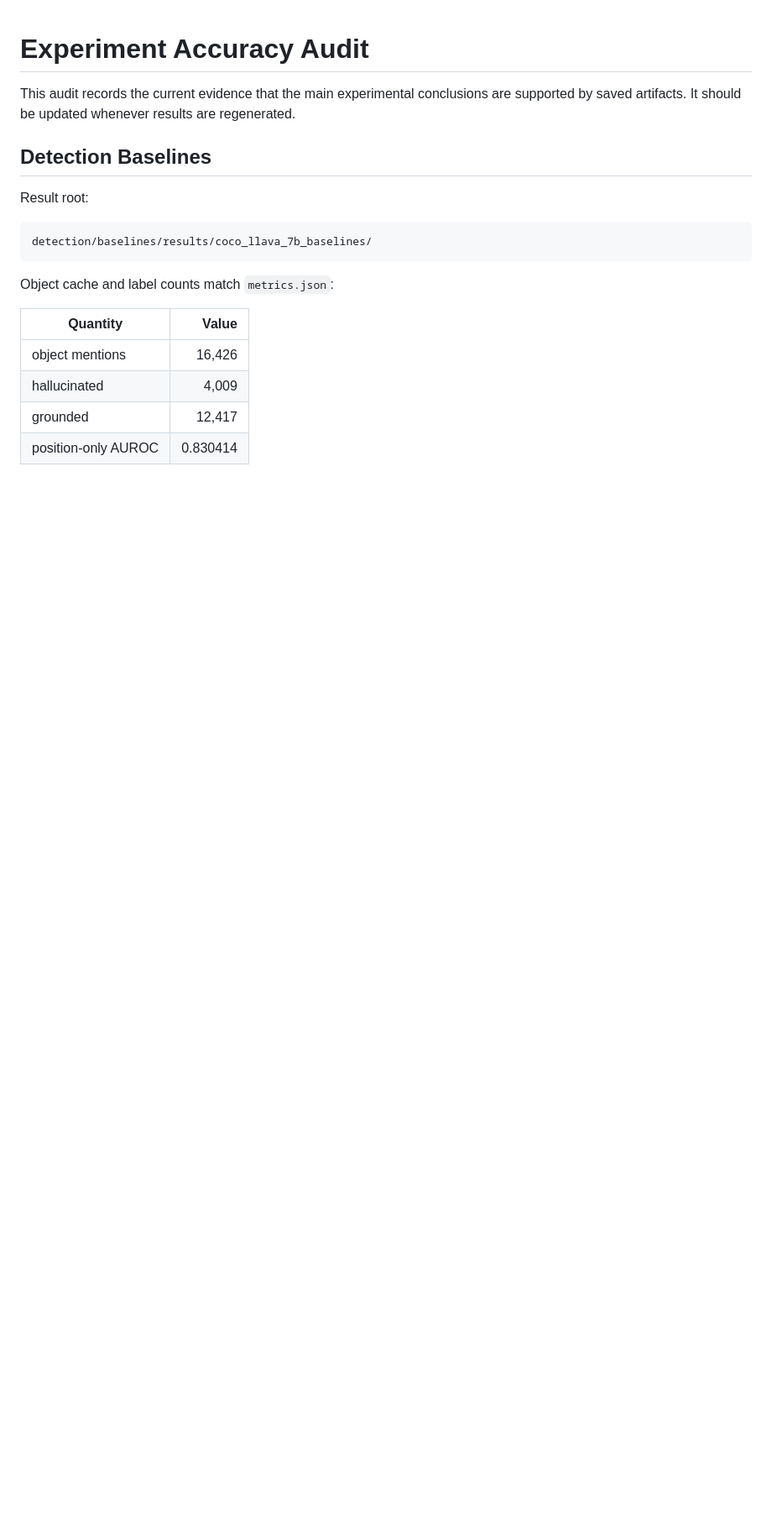
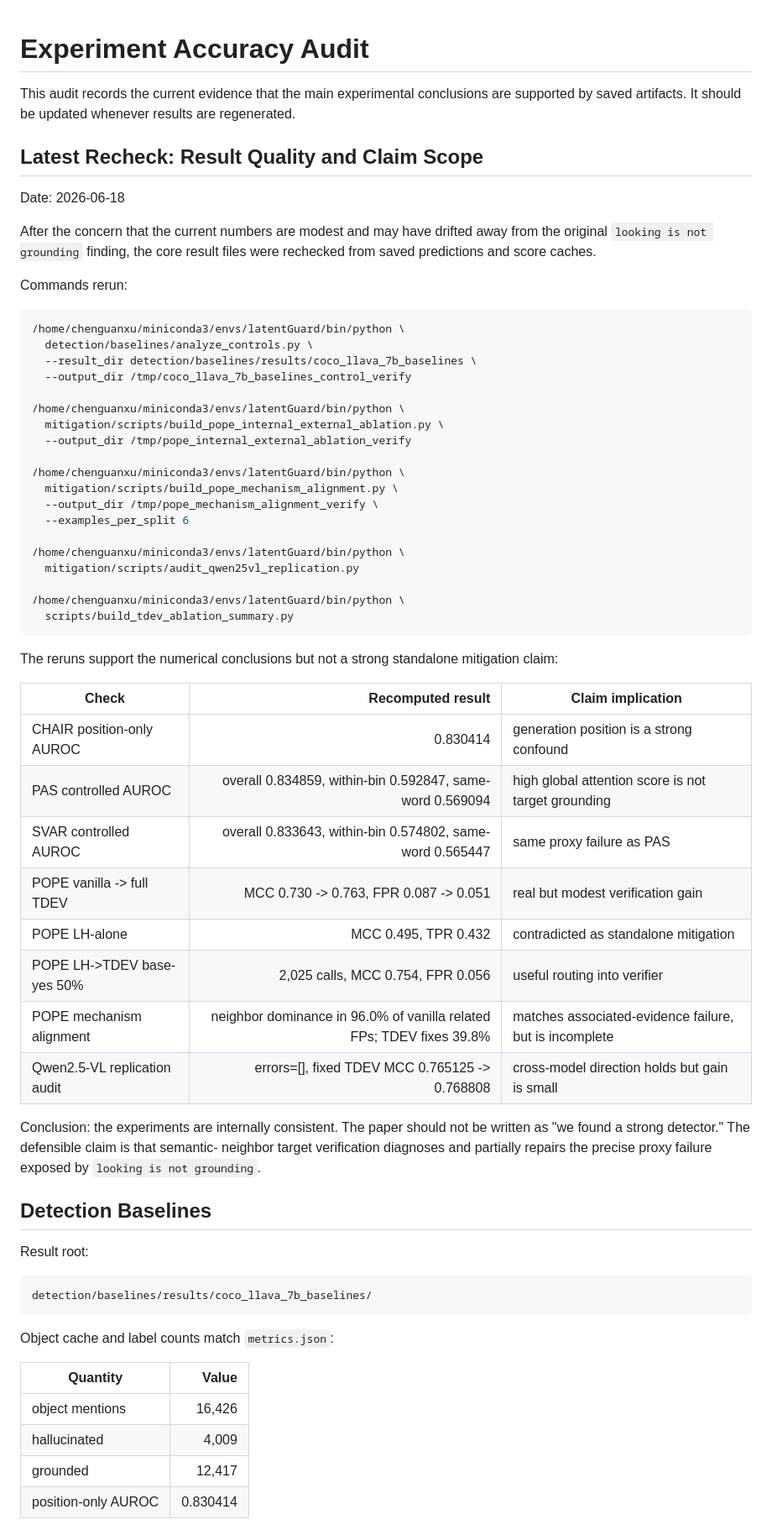
Before and after one commit to chenqaq123/HalluAttn_C, a Markdown page: docs/experiment_accuracy_audit.md, the part around the change. Shown at 84% size. Rendered like a GitHub page; blank space fills up the shorter version.

Commit message:
Record result-quality recheck and scope

````diff
--- a/docs/experiment_accuracy_audit.md
+++ b/docs/experiment_accuracy_audit.md
@@ -3,6 +3,58 @@
 This audit records the current evidence that the main experimental conclusions
 are supported by saved artifacts. It should be updated whenever results are
 regenerated.
+
+
+## Latest Recheck: Result Quality and Claim Scope
+
+Date: 2026-06-18
+
+After the concern that the current numbers are modest and may have drifted away
+from the original `looking is not grounding` finding, the core result files were
+rechecked from saved predictions and score caches.
+
+Commands rerun:
+
+```bash
+/home/chenguanxu/miniconda3/envs/latentGuard/bin/python \
+  detection/baselines/analyze_controls.py \
+  --result_dir detection/baselines/results/coco_llava_7b_baselines \
+  --output_dir /tmp/coco_llava_7b_baselines_control_verify
+
+/home/chenguanxu/miniconda3/envs/latentGuard/bin/python \
+  mitigation/scripts/build_pope_internal_external_ablation.py \
+  --output_dir /tmp/pope_internal_external_ablation_verify
+
+/home/chenguanxu/miniconda3/envs/latentGuard/bin/python \
+  mitigation/scripts/build_pope_mechanism_alignment.py \
+  --output_dir /tmp/pope_mechanism_alignment_verify \
+  --examples_per_split 6
+
+/home/chenguanxu/miniconda3/envs/latentGuard/bin/python \
+  mitigation/scripts/audit_qwen25vl_replication.py
+
+/home/chenguanxu/miniconda3/envs/latentGuard/bin/python \
+  scripts/build_tdev_ablation_summary.py
+```
+
+The reruns support the numerical conclusions but not a strong standalone
+mitigation claim:
+
+| Check | Recomputed result | Claim implication |
+|---|---:|---|
+| CHAIR position-only AUROC | 0.830414 | generation position is a strong confound |
+| PAS controlled AUROC | overall 0.834859, within-bin 0.592847, same-word 0.569094 | high global attention score is not target grounding |
+| SVAR controlled AUROC | overall 0.833643, within-bin 0.574802, same-word 0.565447 | same proxy failure as PAS |
+| POPE vanilla -> full TDEV | MCC 0.730 -> 0.763, FPR 0.087 -> 0.051 | real but modest verification gain |
+| POPE LH-alone | MCC 0.495, TPR 0.432 | contradicted as standalone mitigation |
+| POPE LH->TDEV base-yes 50% | 2,025 calls, MCC 0.754, FPR 0.056 | useful routing into verifier |
+| POPE mechanism alignment | neighbor dominance in 96.0% of vanilla related FPs; TDEV fixes 39.8% | matches associated-evidence failure, but is incomplete |
+| Qwen2.5-VL replication audit | errors=[], fixed TDEV MCC 0.765125 -> 0.768808 | cross-model direction holds but gain is small |
+
+Conclusion: the experiments are internally consistent. The paper should not be
+written as "we found a strong detector." The defensible claim is that semantic-
+neighbor target verification diagnoses and partially repairs the precise proxy
+failure exposed by `looking is not grounding`.
 
 ## Detection Baselines
 
````
Also changed, not shown: docs/claims_alignment_audit.md (+11 -0 lines), docs/icml_method_execution_plan.md (+19 -0 lines).
